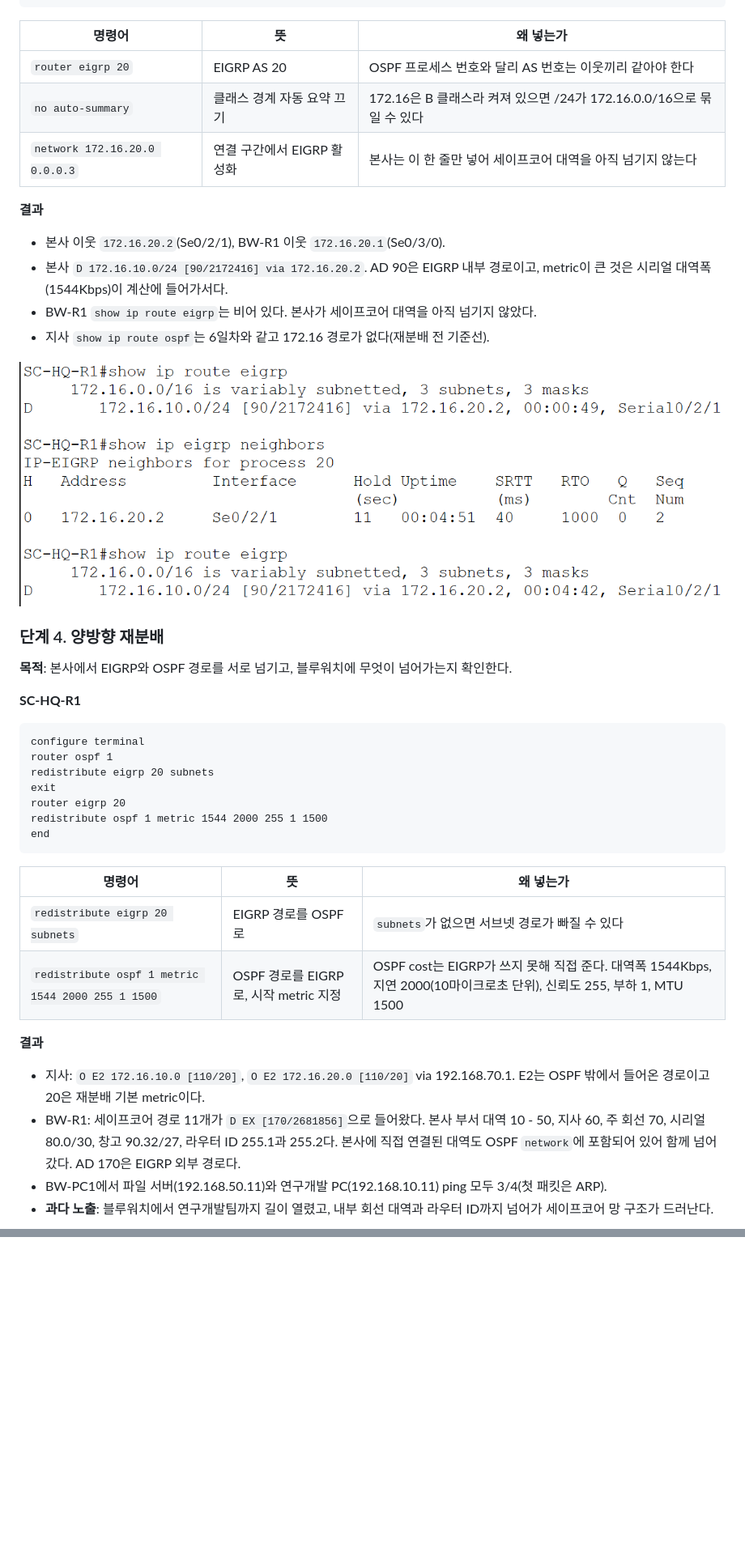
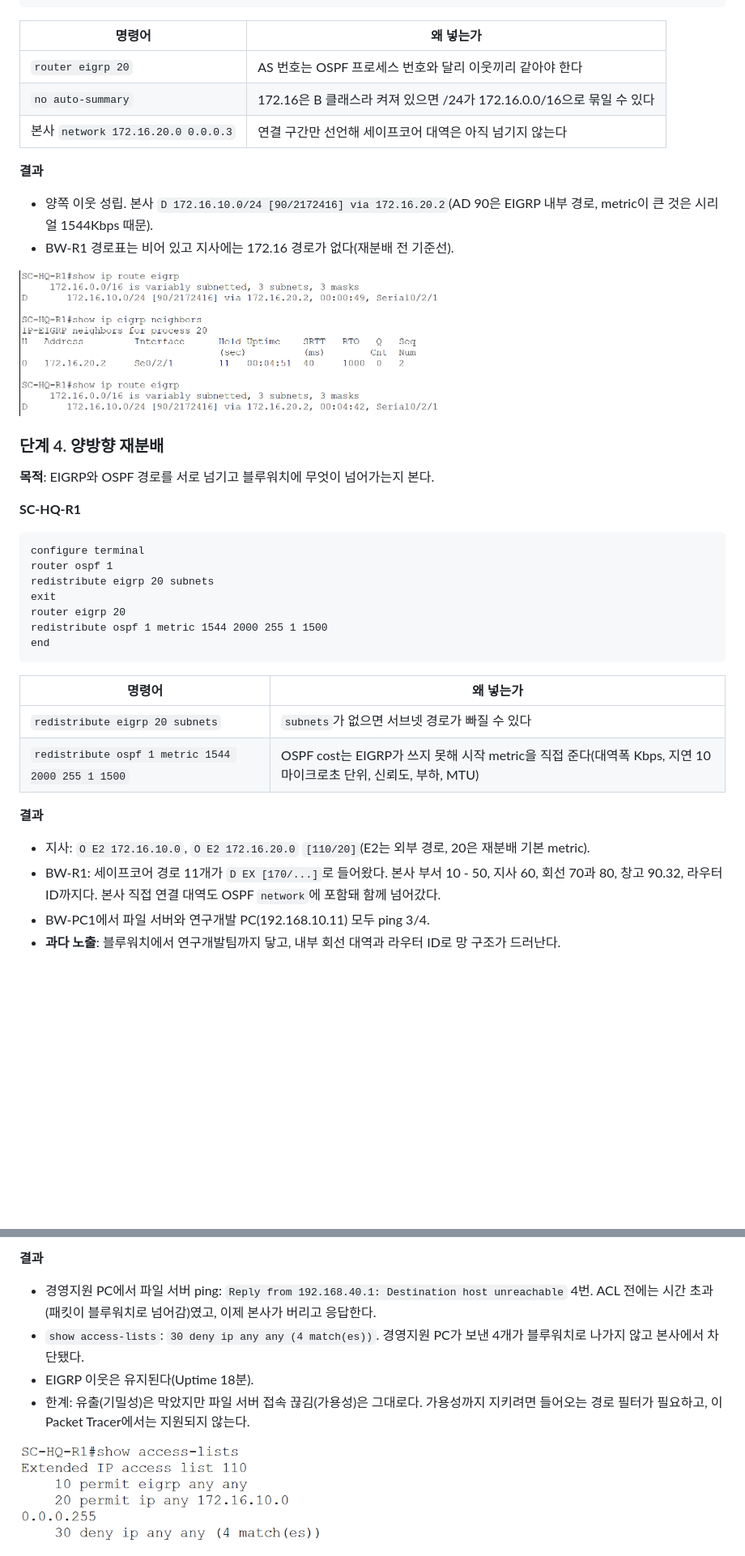
Before and after one commit to coding-jhj/SafeCore-NetSec, a Markdown page: 04_학습문서/7일차_학습문서.md, 2 parts joined by grey strips. Shown at 81% size. Drawn GitHub-style; pictures changed too: 99_첨부파일/7일차_11_ACL_차단횟수.png (added); blank space fills up the shorter version.

````diff
--- a/04_학습문서/7일차_학습문서.md
+++ b/04_학습문서/7일차_학습문서.md
@@ -155,23 +154,21 @@ passive-interface gigabitEthernet 0/0
 end
 ```
 
-| 명령어 | 뜻 | 왜 넣는가 |
-|--------|-----|-----------|
-| `router eigrp 20` | EIGRP AS 20 | OSPF 프로세스 번호와 달리 AS 번호는 이웃끼리 같아야 한다 |
-| `no auto-summary` | 클래스 경계 자동 요약 끄기 | 172.16은 B 클래스라 켜져 있으면 /24가 172.16.0.0/16으로 묶일 수 있다 |
-| `network 172.16.20.0 0.0.0.3` | 연결 구간에서 EIGRP 활성화 | 본사는 이 한 줄만 넣어 세이프코어 대역을 아직 넘기지 않는다 |
+| 명령어 | 왜 넣는가 |
+|--------|-----------|
+| `router eigrp 20` | AS 번호는 OSPF 프로세스 번호와 달리 이웃끼리 같아야 한다 |
+| `no auto-summary` | 172.16은 B 클래스라 켜져 있으면 /24가 172.16.0.0/16으로 묶일 수 있다 |
+| 본사 `network 172.16.20.0 0.0.0.3` | 연결 구간만 선언해 세이프코어 대역은 아직 넘기지 않는다 |
 
 **결과**
-- 본사 이웃 `172.16.20.2`(Se0/2/1), BW-R1 이웃 `172.16.20.1`(Se0/3/0).
-- 본사 `D 172.16.10.0/24 [90/2172416] via 172.16.20.2`. AD 90은 EIGRP 내부 경로이고, metric이 큰 것은 시리얼 대역폭(1544Kbps)이 계산에 들어가서다.
-- BW-R1 `show ip route eigrp`는 비어 있다. 본사가 세이프코어 대역을 아직 넘기지 않았다.
-- 지사 `show ip route ospf`는 6일차와 같고 172.16 경로가 없다(재분배 전 기준선).
+- 양쪽 이웃 성립. 본사 `D 172.16.10.0/24 [90/2172416] via 172.16.20.2`(AD 90은 EIGRP 내부 경로, metric이 큰 것은 시리얼 1544Kbps 때문).
+- BW-R1 경로표는 비어 있고 지사에는 172.16 경로가 없다(재분배 전 기준선).
 
-![본사 EIGRP 이웃과 경로](../99_첨부파일/7일차_1_본사_EIGRP_이웃과_경로.png)
+<img src="../99_첨부파일/7일차_1_본사_EIGRP_이웃과_경로.png" width="520">
 
 ### 단계 4. 양방향 재분배
 
-**목적**: 본사에서 EIGRP와 OSPF 경로를 서로 넘기고, 블루워치에 무엇이 넘어가는지 확인한다.
+**목적**: EIGRP와 OSPF 경로를 서로 넘기고 블루워치에 무엇이 넘어가는지 본다.
 
 **SC-HQ-R1**
 ```
@@ -184,14 +181,14 @@ redistribute ospf 1 metric 1544 2000 255 1 1500
 end
 ```
 
-| 명령어 | 뜻 | 왜 넣는가 |
-|--------|-----|-----------|
-| `redistribute eigrp 20 subnets` | EIGRP 경로를 OSPF로 | `subnets`가 없으면 서브넷 경로가 빠질 수 있다 |
-| `redistribute ospf 1 metric 1544 2000 255 1 1500` | OSPF 경로를 EIGRP로, 시작 metric 지정 | OSPF cost는 EIGRP가 쓰지 못해 직접 준다. 대역폭 1544Kbps, 지연 2000(10마이크로초 단위), 신뢰도 255, 부하 1, MTU 1500 |
+| 명령어 | 왜 넣는가 |
+|--------|-----------|
+| `redistribute eigrp 20 subnets` | `subnets`가 없으면 서브넷 경로가 빠질 수 있다 |
+| `redistribute ospf 1 metric 1544 2000 255 1 1500` | OSPF cost는 EIGRP가 쓰지 못해 시작 metric을 직접 준다(대역폭 Kbps, 지연 10마이크로초 단위, 신뢰도, 부하, MTU) |
 
 **결과**
-- 지사: `O E2 172.16.10.0 [110/20]`, `O E2 172.16.20.0 [110/20]` via 192.168.70.1. E2는 OSPF 밖에서 들어온 경로이고 20은 재분배 기본 metric이다.
-- BW-R1: 세이프코어 경로 11개가 `D EX [170/2681856]`으로 들어왔다. 본사 부서 대역 10 - 50, 지사 60, 주 회선 70, 시리얼 80.0/30, 창고 90.32/27, 라우터 ID 255.1과 255.2다. 본사에 직접 연결된 대역도 OSPF `network`에 포함되어 있어 함께 넘어갔다. AD 170은 EIGRP 외부 경로다.
-- BW-PC1에서 파일 서버(192.168.50.11)와 연구개발 PC(192.168.10.11) ping 모두 3/4(첫 패킷은 ARP).
-- **과다 노출**: 블루워치에서 연구개발팀까지 길이 열렸고, 내부 회선 대역과 라우터 ID까지 넘어가 세이프코어 망 구조가 드러난다.
+- 지사: `O E2 172.16.10.0`, `O E2 172.16.20.0` `[110/20]`(E2는 외부 경로, 20은 재분배 기본 metric).
+- BW-R1: 세이프코어 경로 11개가 `D EX [170/...]`로 들어왔다. 본사 부서 10 - 50, 지사 60, 회선 70과 80, 창고 90.32, 라우터 ID까지다. 본사 직접 연결 대역도 OSPF `network`에 포함돼 함께 넘어갔다.
+- BW-PC1에서 파일 서버와 연구개발 PC(192.168.10.11) 모두 ping 3/4.
+- **과다 노출**: 블루워치에서 연구개발팀까지 닿고, 내부 회선 대역과 라우터 ID로 망 구조가 드러난다.
 
@@ -241,0 +288,7 @@ passive와 `network`를 재분배 삭제보다 먼저 넣어 서버팜 경로가
+**결과**
+- 경영지원 PC에서 파일 서버 ping: `Reply from 192.168.40.1: Destination host unreachable` 4번. ACL 전에는 시간 초과(패킷이 블루워치로 넘어감)였고, 이제 본사가 버리고 응답한다.
+- `show access-lists`: `30 deny ip any any (4 match(es))`. 경영지원 PC가 보낸 4개가 블루워치로 나가지 않고 본사에서 차단됐다.
+- EIGRP 이웃은 유지된다(Uptime 18분).
+- 한계: 유출(기밀성)은 막았지만 파일 서버 접속 끊김(가용성)은 그대로다. 가용성까지 지키려면 들어오는 경로 필터가 필요하고, 이 Packet Tracer에서는 지원되지 않는다.
+
+<img src="../99_첨부파일/7일차_11_ACL_차단횟수.png" width="380">
````
Also changed, not shown: other parts of 04_학습문서/7일차_학습문서.md (+86 -38 lines), 99_첨부파일/7일차_10_경로훼손_본사_traceroute.png (added), 99_첨부파일/7일차_8_경로훼손_본사경로.png (added), 99_첨부파일/7일차_9_경로훼손_지사PC_tracert.png (added), 1 other file.
